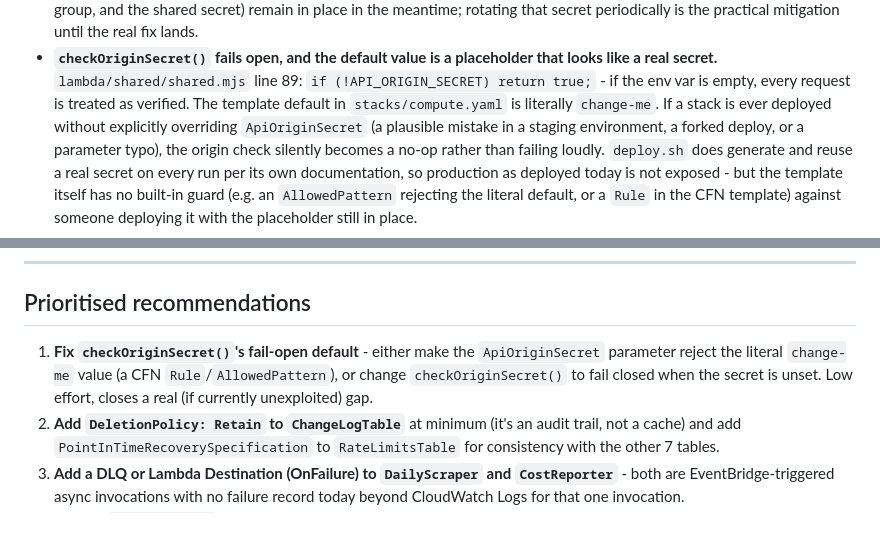
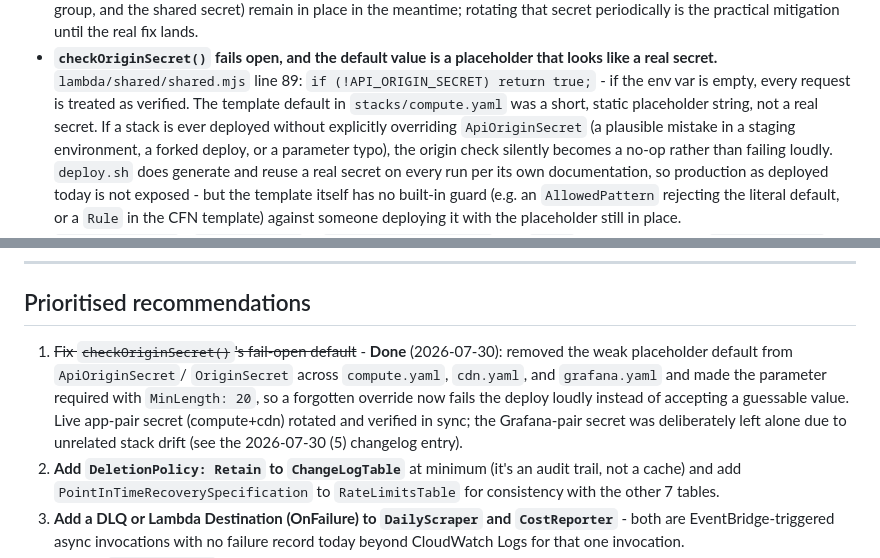
Before and after one commit to usmanmehr/uk-clearing-advisor, a Markdown page: WELL-ARCHITECTED.md, 2 parts joined by grey strips. Rendered like a GitHub page; blank space fills up the shorter version.

Commit message:
Stop naming the old placeholder secret value in docs
CHANGELOG.md and WELL-ARCHITECTED.md both spelled out the literal
placeholder string that used to be the CFN parameter default for
ApiOriginSecret/OriginSecret. It was never a live credential (deploy.sh
always generates and passes a real secret explicitly, and the default
is now removed entirely per the prior commit), but there's no reason
for a public repo to keep repeating a weak placeholder value in prose
going forward. Reworded both to describe it generically instead of
quoting it. Also marked recommendation #1 in WELL-ARCHITECTED.md as
done, since the fix already shipped.

Did not rewrite git history - the string only ever existed as a
template default, never a deployed credential, so there's nothing
sensitive to purge from past commits.

```diff
--- a/WELL-ARCHITECTED.md
+++ b/WELL-ARCHITECTED.md
@@ -187,7 +187,8 @@ exposure worth fixing before Results Day traffic.
   that looks like a real secret.** `lambda/shared/shared.mjs` line 89:
   `if (!API_ORIGIN_SECRET) return true;` - if the env var is empty, every
   request is treated as verified. The template default in
-  `stacks/compute.yaml` is literally `change-me`. If a stack is ever deployed
+  `stacks/compute.yaml` was a short, static placeholder string, not a real
+  secret. If a stack is ever deployed
   without explicitly overriding `ApiOriginSecret` (a plausible mistake in a
   staging environment, a forked deploy, or a parameter typo), the origin
   check silently becomes a no-op rather than failing loudly. `deploy.sh` does
@@ -420,11 +421,14 @@ but worth stating plainly rather than skipping.
 
 ## Prioritised recommendations
 
-1. **Fix `checkOriginSecret()`'s fail-open default** - either make the
-   `ApiOriginSecret` parameter reject the literal `change-me` value (a CFN
-   `Rule`/`AllowedPattern`), or change `checkOriginSecret()` to fail closed
-   when the secret is unset. Low effort, closes a real (if currently
-   unexploited) gap.
+1. ~~Fix `checkOriginSecret()`'s fail-open default~~ - **Done** (2026-07-30):
+   removed the weak placeholder default from `ApiOriginSecret`/
+   `OriginSecret` across `compute.yaml`, `cdn.yaml`, and `grafana.yaml` and
+   made the parameter required with `MinLength: 20`, so a forgotten
+   override now fails the deploy loudly instead of accepting a guessable
+   value. Live app-pair secret (compute+cdn) rotated and verified in sync;
+   the Grafana-pair secret was deliberately left alone due to unrelated
+   stack drift (see the 2026-07-30 (5) changelog entry).
 2. **Add `DeletionPolicy: Retain` to `ChangeLogTable`** at minimum (it's an
    audit trail, not a cache) and add `PointInTimeRecoverySpecification` to
    `RateLimitsTable` for consistency with the other 7 tables.
```
Also changed, not shown: CHANGELOG.md (+4 -3 lines).
